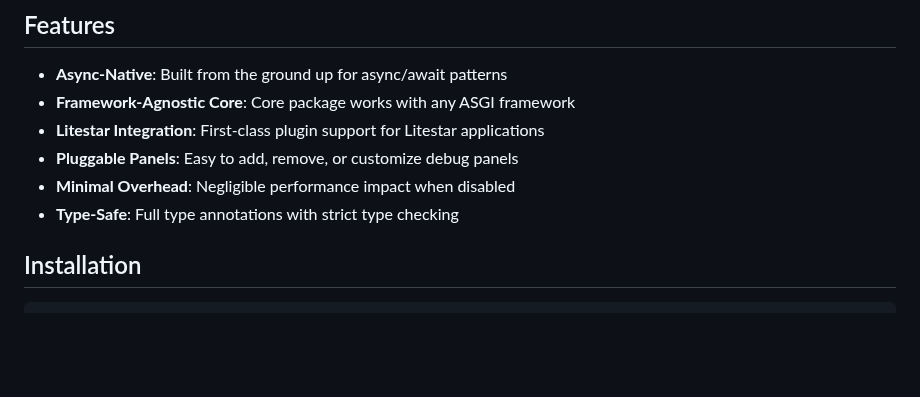
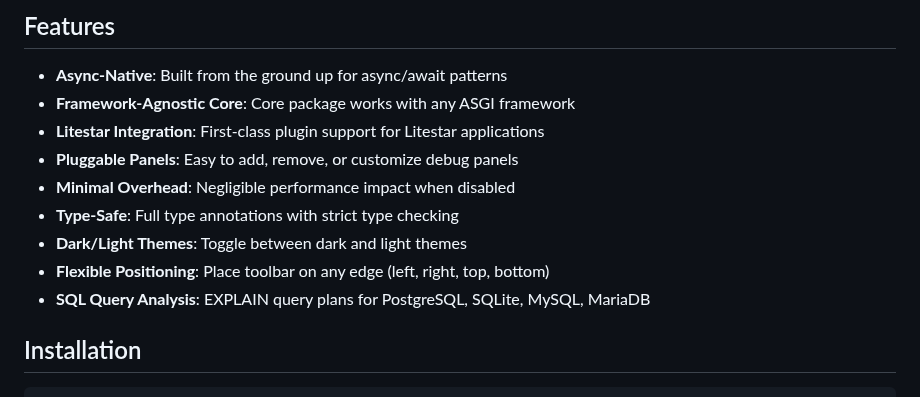
Before and after one commit to JacobCoffee/debug-toolbar, a Markdown page: README.md, the part around one of its changes. Drawn GitHub-style; blank space fills up the shorter version.

```diff
--- a/README.md
+++ b/README.md
@@ -38,6 +64,9 @@
 - **Pluggable Panels**: Easy to add, remove, or customize debug panels
 - **Minimal Overhead**: Negligible performance impact when disabled
 - **Type-Safe**: Full type annotations with strict type checking
+- **Dark/Light Themes**: Toggle between dark and light themes
+- **Flexible Positioning**: Place toolbar on any edge (left, right, top, bottom)
+- **SQL Query Analysis**: EXPLAIN query plans for PostgreSQL, SQLite, MySQL, MariaDB
 
 ## Installation
 
```
Also changed, not shown: other parts of README.md (+26 -0 lines), docs/index.md (+44 -0 lines), assets/toolbar-explain-modal.png (added), assets/toolbar-light-theme.png (added), assets/toolbar-request-history.png (added), assets/toolbar-right-position.png (added), assets/toolbar-top-position.png (added), assets/toolbar-users-queries.png (added), 2 other files.
